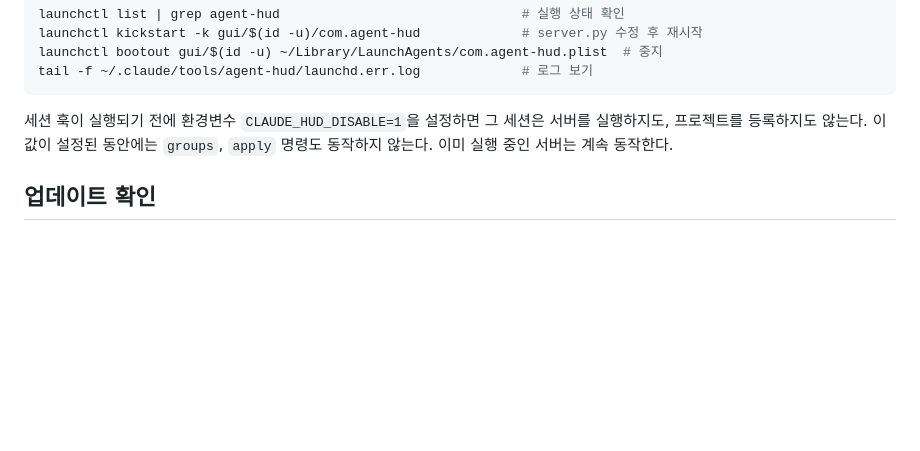
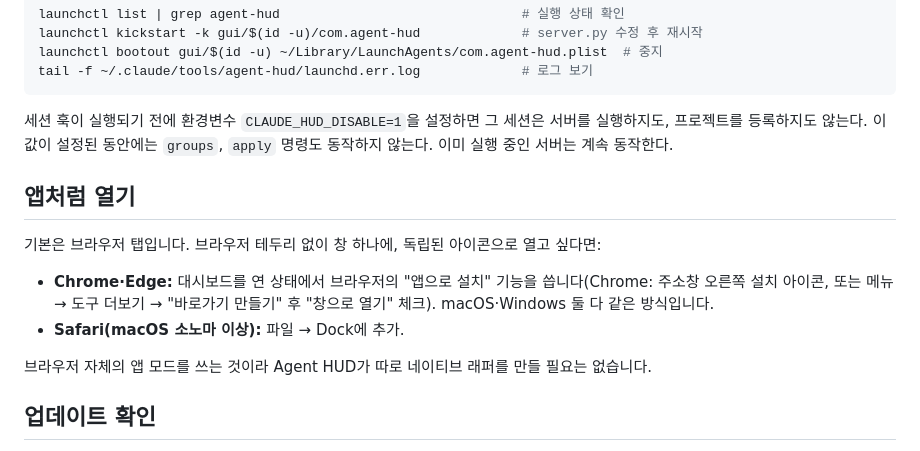
Before and after one commit to ganggangstone/agent-hud, a Markdown page: README.ko.md, the part around the change. GitHub-like rendering; blank space fills up the shorter version.

Commit message:
README에 브라우저 앱 모드로 여는 법을 적는다
Chrome/Edge/Safari 다 "앱으로 설치" 기능이 있어서 새 코드 없이 된다.

Co-Authored-By: Claude Sonnet 5 <noreply@anthropic.com>

```diff
--- a/README.ko.md
+++ b/README.ko.md
@@ -220,6 +220,17 @@ tail -f ~/.claude/tools/agent-hud/launchd.err.log             # 로그 보기
 실행하지도, 프로젝트를 등록하지도 않는다. 이 값이 설정된 동안에는 `groups`, `apply`
 명령도 동작하지 않는다. 이미 실행 중인 서버는 계속 동작한다.
 
+## 앱처럼 열기
+
+기본은 브라우저 탭입니다. 브라우저 테두리 없이 창 하나에, 독립된 아이콘으로 열고 싶다면:
+
+- **Chrome·Edge:** 대시보드를 연 상태에서 브라우저의 "앱으로 설치" 기능을 씁니다(Chrome:
+  주소창 오른쪽 설치 아이콘, 또는 메뉴 → 도구 더보기 → "바로가기 만들기" 후 "창으로 열기"
+  체크). macOS·Windows 둘 다 같은 방식입니다.
+- **Safari(macOS 소노마 이상):** 파일 → Dock에 추가.
+
+브라우저 자체의 앱 모드를 쓰는 것이라 Agent HUD가 따로 네이티브 래퍼를 만들 필요는 없습니다.
+
 ## 업데이트 확인
 
 대시보드는 12시간마다 GitHub Releases에서 새 버전 태그를 확인하고, 새 버전이 있으면 화면
```
Also changed, not shown: README.md (+13 -0 lines).
